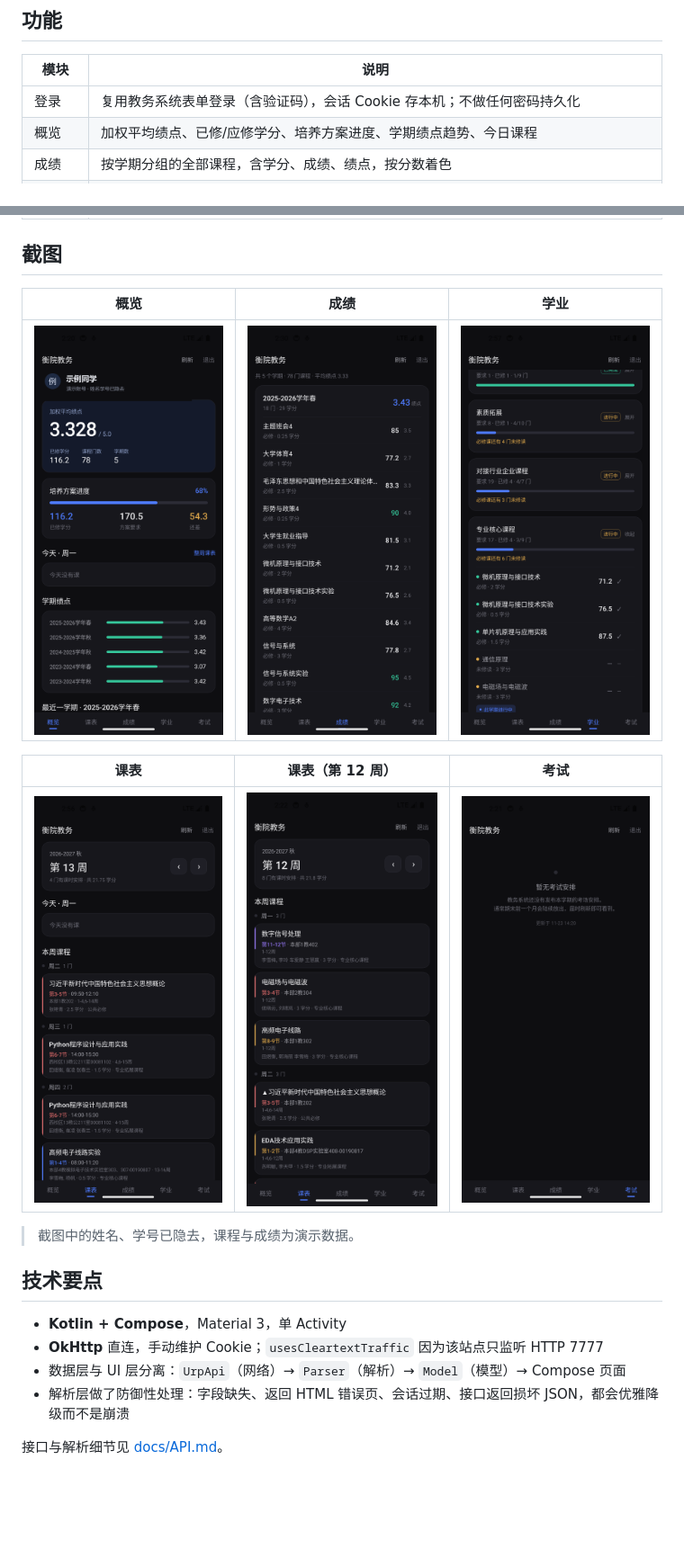
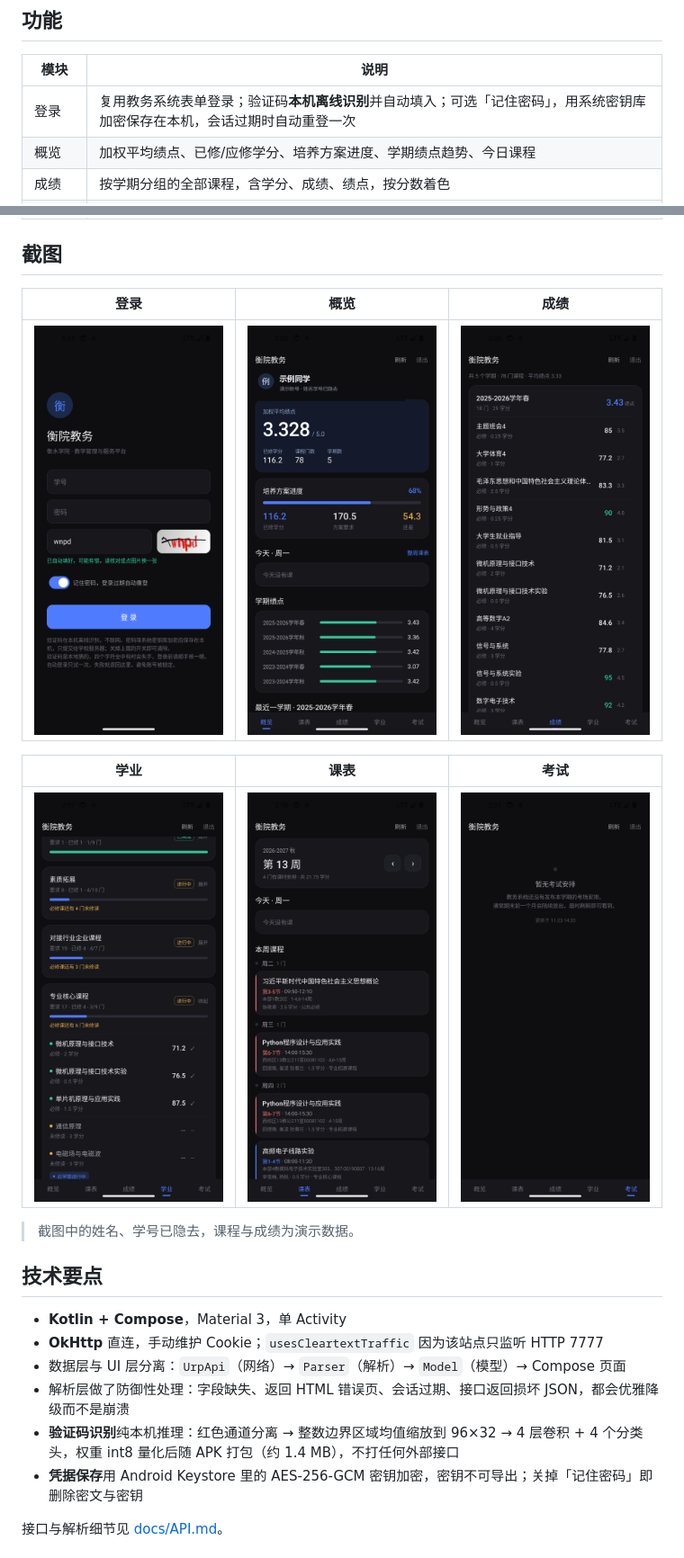
Before and after one commit to 732463632/hsnc-xjw-app, a Markdown page: README.md, 2 parts joined by grey strips. Shown at 90% size. Rendered like a GitHub page; pictures changed too: screenshots/login.png; blank space fills up the shorter version.

```diff
--- a/README.md
+++ b/README.md
@@ -8,7 +8,7 @@
 
 | 模块 | 说明 |
 |---|---|
-| 登录 | 复用教务系统表单登录（含验证码），会话 Cookie 存本机；不做任何密码持久化 |
+| 登录 | 复用教务系统表单登录；验证码**本机离线识别**并自动填入；可选「记住密码」，用系统密钥库加密保存在本机，会话过期时自动重登一次 |
 | 概览 | 加权平均绩点、已修/应修学分、培养方案进度、学期绩点趋势、今日课程 |
 | 成绩 | 按学期分组的全部课程，含学分、成绩、绩点，按分数着色 |
 | 学业 | 培养方案各模块完成度，可展开看每门课；点击课程显示课程号与建议学期；未通过且本学期在修的课程标记「此学期进行中」 |
@@ -18,13 +18,13 @@
 
 ## 截图
 
-| 概览 | 成绩 | 学业 |
+| 登录 | 概览 | 成绩 |
 |---|---|---|
-| ![overview](screenshots/overview.png) | ![scores](screenshots/scores.png) | ![plan](screenshots/plan_inprogress.png) |
+| ![login](screenshots/login.png) | ![overview](screenshots/overview.png) | ![scores](screenshots/scores.png) |
 
-| 课表 | 课表（第 12 周） | 考试 |
+| 学业 | 课表 | 考试 |
 |---|---|---|
-| ![schedule](screenshots/schedule.png) | ![week12](screenshots/schedule_week12.png) | ![exams](screenshots/exams.png) |
+| ![plan](screenshots/plan_inprogress.png) | ![schedule](screenshots/schedule.png) | ![exams](screenshots/exams.png) |
 
 > 截图中的姓名、学号已隐去，课程与成绩为演示数据。
 
@@ -34,5 +34,7 @@
 - **OkHttp** 直连，手动维护 Cookie；`usesCleartextTraffic` 因为该站点只监听 HTTP 7777
 - 数据层与 UI 层分离：`UrpApi`（网络）→ `Parser`（解析）→ `Model`（模型）→ Compose 页面
 - 解析层做了防御性处理：字段缺失、返回 HTML 错误页、会话过期、接口返回损坏 JSON，都会优雅降级而不是崩溃
+- **验证码识别**纯本机推理：红色通道分离 → 整数边界区域均值缩放到 96×32 → 4 层卷积 + 4 个分类头，权重 int8 量化后随 APK 打包（约 1.4 MB），不打任何外部接口
+- **凭据保存**用 Android Keystore 里的 AES-256-GCM 密钥加密，密钥不可导出；关掉「记住密码」即删除密文与密钥
 
 接口与解析细节见 [docs/API.md](docs/API.md)。
```
Also changed, not shown: other parts of README.md (+21 -0 lines), docs/API.md (+14 -0 lines), 8 other files.
